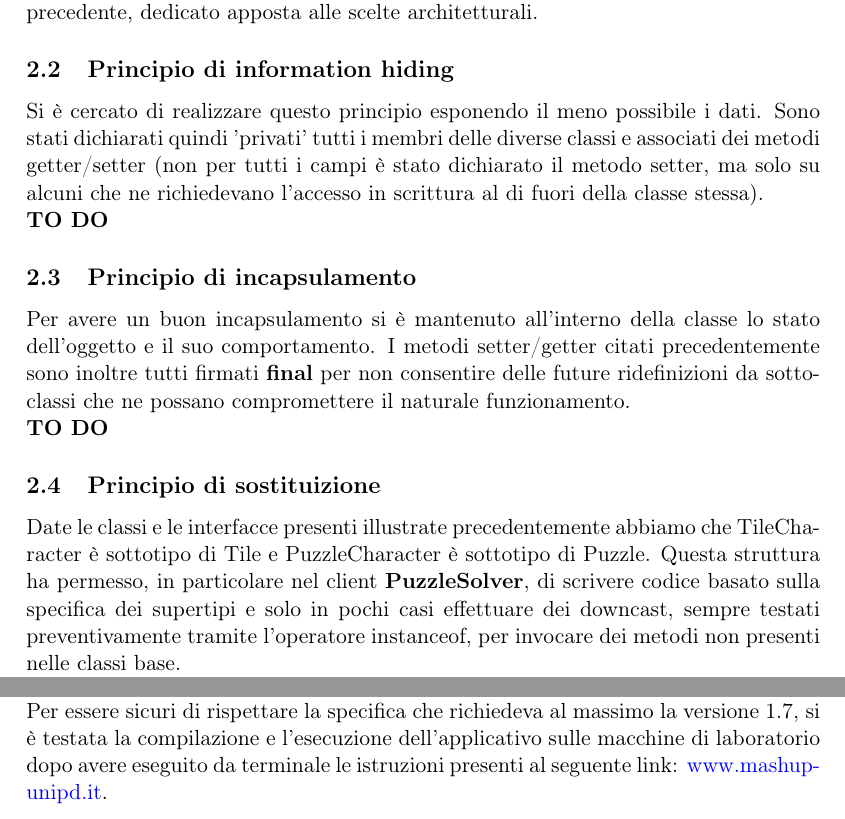
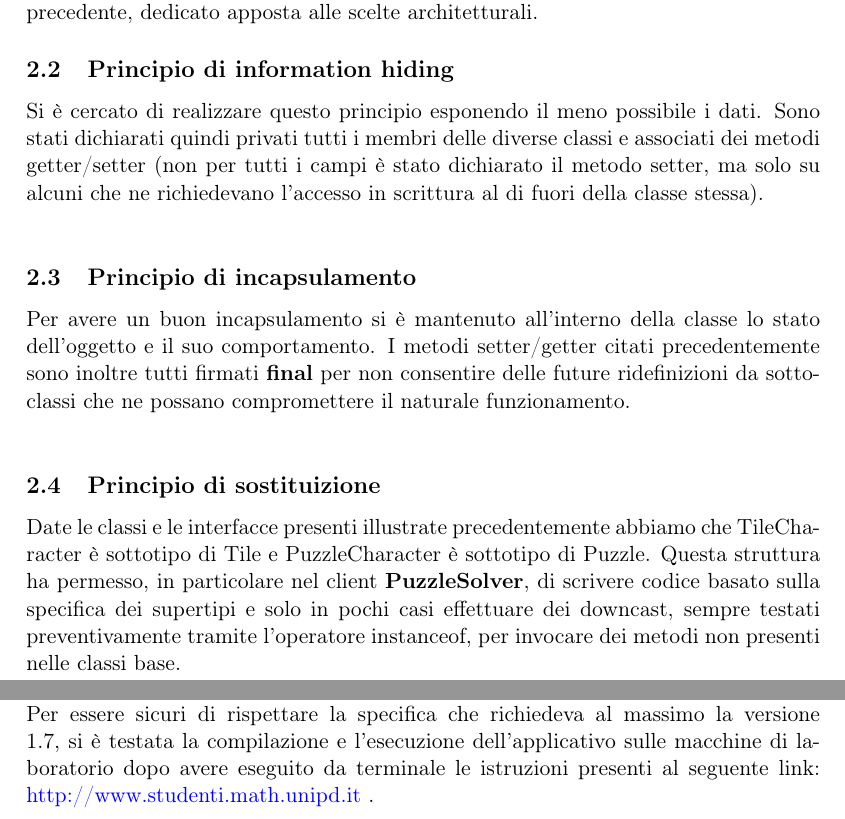
Before and after one commit to ptesser/puzzle-solver, a LaTeX document (relazione/documentazione/relazione_parte_1/relazione_parte_1.tex, which reads relazione/documentazione/relazione_parte_1/content/note.tex, relazione/documentazione/relazione_parte_1/content/principi_oop.tex, relazione/documentazione/relazione_parte_1/doc_modify/content.tex): two parts of pages 7 and 12 of 12, joined at a grey line, cut so that both start at the same text. Compiled offline with pdfLaTeX.

Commit message:
Title: terminata stesura relazione. Desc: completati capitoli mancanti e sistemati alcuni già terminati per correzioni errori ortografici.
Task: Reported in #id_task

```diff
--- a/relazione/documentazione/relazione_parte_1/content/note.tex
+++ b/relazione/documentazione/relazione_parte_1/content/note.tex
@@ -16,4 +16,4 @@
 	\subsection{Versione JVM}
 La versione di Java presente nella macchina utilizzata per l'implementazione del codice è quella 1.8.0\_20. \\
 Non sono stati usati però costrutti particolari di questa versione e per l'utilizzo di API si è sempre fatto riferimento alla documentazione ufficiale della 1.7. \\
-Per essere sicuri di rispettare la specifica che richiedeva al massimo la versione 1.7, si è testata la compilazione e l'esecuzione dell'applicativo sulle macchine di laboratorio dopo avere eseguito da terminale le istruzioni presenti al seguente link: \href{www.mashup-unipd.it}{www.mashup-unipd.it}.
+Per essere sicuri di rispettare la specifica che richiedeva al massimo la versione 1.7, si è testata la compilazione e l'esecuzione dell'applicativo sulle macchine di laboratorio dopo avere eseguito da terminale le istruzioni presenti al seguente link: \href{http://www.studenti.math.unipd.it/index.php?id=corsi#c620}{http://www.studenti.math.unipd.it} .
--- a/relazione/documentazione/relazione_parte_1/content/principi_oop.tex
+++ b/relazione/documentazione/relazione_parte_1/content/principi_oop.tex
@@ -22,12 +22,11 @@ Si è deciso di rendere inoltre il codice il più possibile estendibile e ciò
 Maggiori dettagli su come è stato realizzato il tutto sono illustrati nel capitolo precedente, dedicato apposta alle scelte architetturali.
 
 	\subsection{Principio di information hiding}
-Si è cercato di realizzare questo principio esponendo il meno possibile i dati. Sono stati dichiarati quindi 'privati' tutti i membri delle diverse classi e associati dei metodi getter/setter (non per tutti i campi è stato dichiarato il metodo setter, ma solo su alcuni che ne richiedevano l'accesso in scrittura al di fuori della classe stessa).  \\
-\textbf{TO DO}
+Si è cercato di realizzare questo principio esponendo il meno possibile i dati. Sono stati dichiarati quindi privati tutti i membri delle diverse classi e associati dei metodi getter/setter (non per tutti i campi è stato dichiarato il metodo setter, ma solo su alcuni che ne richiedevano l'accesso in scrittura al di fuori della classe stessa).  \\
+
 	\subsection{Principio di incapsulamento}
 Per avere un buon incapsulamento si è mantenuto all'interno della classe lo stato dell'oggetto e il suo comportamento.
 I metodi setter/getter citati precedentemente sono inoltre tutti firmati \textbf{final} per non consentire delle future ridefinizioni da sottoclassi che ne possano compromettere il naturale funzionamento. \\
-\textbf{TO DO}
 
 	\subsection{Principio di sostituizione}
 Date le classi e le interfacce presenti illustrate precedentemente abbiamo che TileCharacter è sottotipo di Tile e PuzzleCharacter è sottotipo di Puzzle. Questa struttura ha permesso, in particolare nel client \textbf{PuzzleSolver}, di scrivere codice basato sulla specifica dei supertipi e solo in pochi casi effettuare dei downcast, sempre testati preventivamente tramite l'operatore instanceof, per invocare dei metodi non presenti nelle classi base.
--- a/relazione/documentazione/relazione_parte_1/doc_modify/content.tex
+++ b/relazione/documentazione/relazione_parte_1/doc_modify/content.tex
@@ -20,0 +17,4 @@
+\input{./content/principi_oop.tex}\clearpage \newpage
+\input{./content/algoritmo_1.tex}\clearpage \newpage
+\input{./content/test_correttezza.tex}\clearpage \newpage
+\input{./content/note.tex}\clearpage
```
Also changed, not shown: relazione/documentazione/relazione_parte_1/relazione_parte_1.pdf, relazione/documentazione/relazione_parte_1/doc_modify/content.tex (6 more changed lines).
